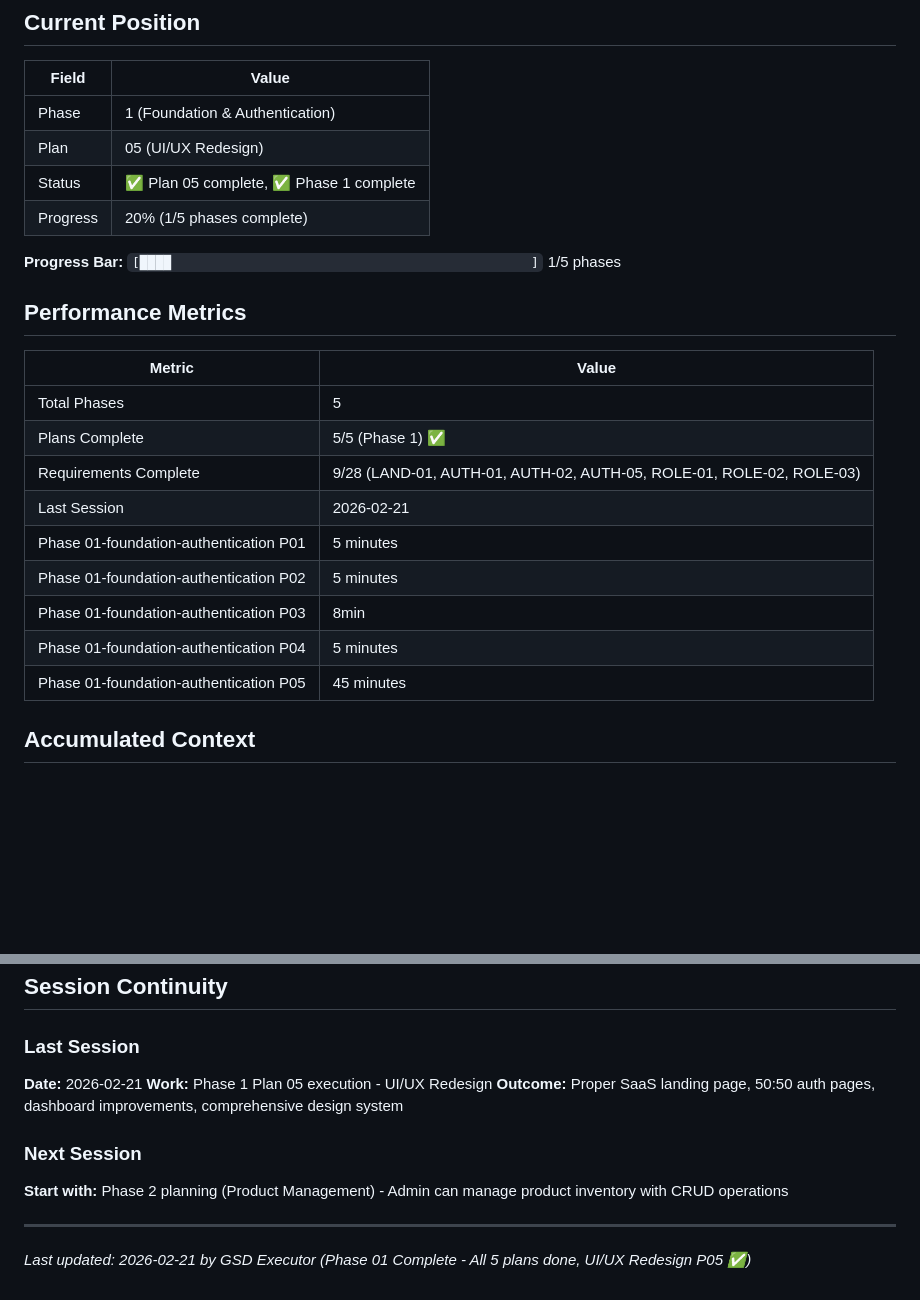
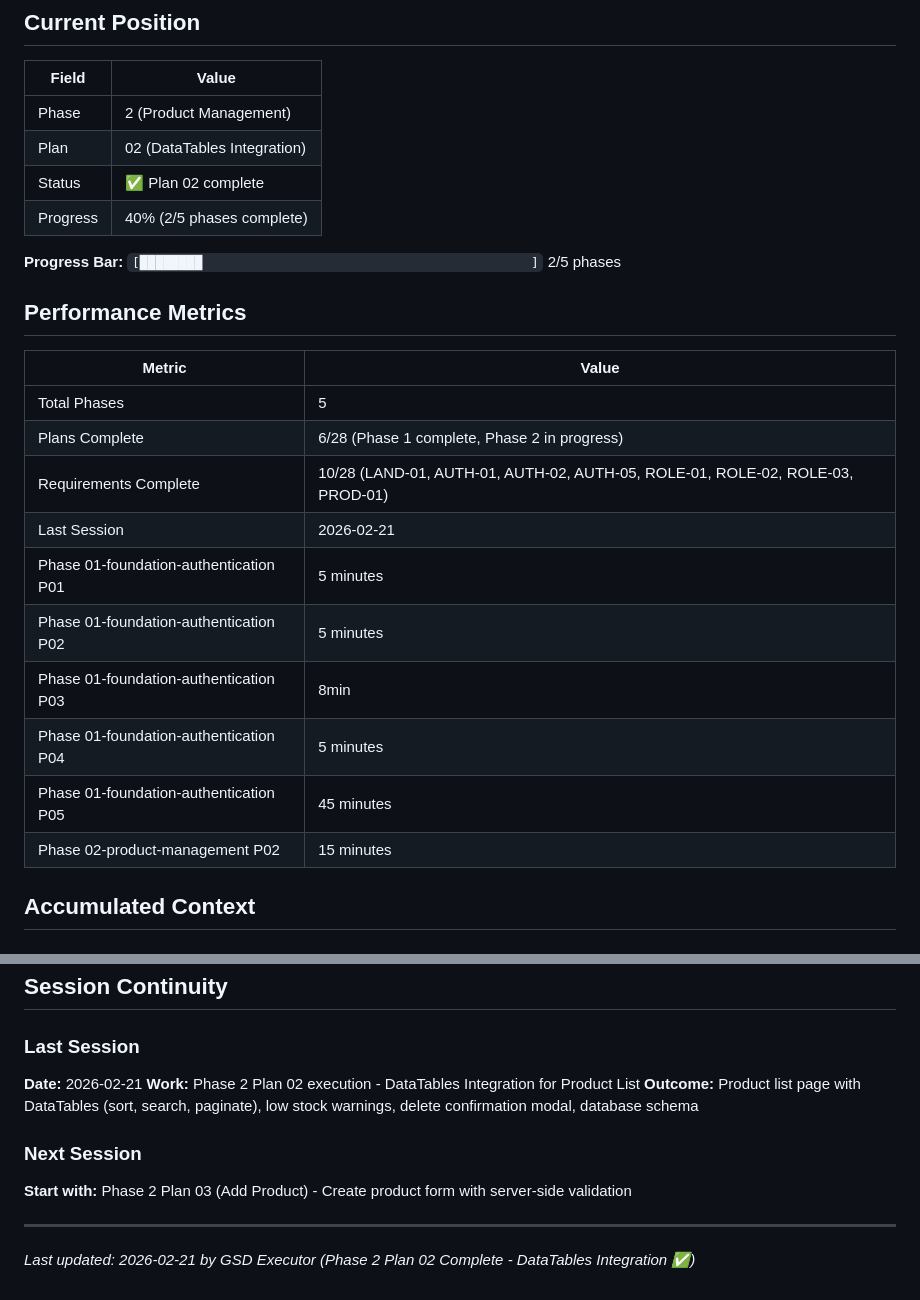
Before and after one commit to Atarvano/isengiseng, a Markdown page: .planning/STATE.md, 2 parts joined by grey strips. GitHub-like rendering; blank space fills up the shorter version.

Commit message:
docs(02-02): complete DataTables integration plan
- Create 02-02-SUMMARY.md with implementation details
- Update STATE.md: Phase 2 Plan 02 complete (40% progress)
- Update ROADMAP.md: 2/4 Phase 2 plans complete
- Verify all commits and files exist

```diff
--- a/.planning/STATE.md
+++ b/.planning/STATE.md
@@ -10,26 +10,27 @@
 
 | Field | Value |
 |-------|-------|
-| Phase | 1 (Foundation & Authentication) |
-| Plan | 05 (UI/UX Redesign) |
-| Status | ✅ Plan 05 complete, ✅ Phase 1 complete |
-| Progress | 20% (1/5 phases complete) |
+| Phase | 2 (Product Management) |
+| Plan | 02 (DataTables Integration) |
+| Status | ✅ Plan 02 complete |
+| Progress | 40% (2/5 phases complete) |
 
-**Progress Bar:** `[████                                              ]` 1/5 phases
+**Progress Bar:** `[████████                                          ]` 2/5 phases
 
 ## Performance Metrics
 
 | Metric | Value |
 |--------|-------|
 | Total Phases | 5 |
-| Plans Complete | 5/5 (Phase 1) ✅ |
-| Requirements Complete | 9/28 (LAND-01, AUTH-01, AUTH-02, AUTH-05, ROLE-01, ROLE-02, ROLE-03) |
+| Plans Complete | 6/28 (Phase 1 complete, Phase 2 in progress) |
+| Requirements Complete | 10/28 (LAND-01, AUTH-01, AUTH-02, AUTH-05, ROLE-01, ROLE-02, ROLE-03, PROD-01) |
 | Last Session | 2026-02-21 |
 | Phase 01-foundation-authentication P01 | 5 minutes | 4 tasks | 5 files |
 | Phase 01-foundation-authentication P02 | 5 minutes | 3 tasks | 5 files |
 | Phase 01-foundation-authentication P03 | 8min | 3 tasks | 5 files |
 | Phase 01-foundation-authentication P04 | 5 minutes | 4 tasks | 5 files |
 | Phase 01-foundation-authentication P05 | 45 minutes | 10 tasks | 10 files ✅ |
+| Phase 02-product-management P02 | 15 minutes | 2 tasks | 5 files ✅ |
 
 ## Accumulated Context
 
@@ -76,12 +77,12 @@
 ### Last Session
 
 **Date:** 2026-02-21
-**Work:** Phase 1 Plan 05 execution - UI/UX Redesign
-**Outcome:** Proper SaaS landing page, 50:50 auth pages, dashboard improvements, comprehensive design system
+**Work:** Phase 2 Plan 02 execution - DataTables Integration for Product List
+**Outcome:** Product list page with DataTables (sort, search, paginate), low stock warnings, delete confirmation modal, database schema
 
 ### Next Session
 
-**Start with:** Phase 2 planning (Product Management) - Admin can manage product inventory with CRUD operations
+**Start with:** Phase 2 Plan 03 (Add Product) - Create product form with server-side validation
 
 ---
-*Last updated: 2026-02-21 by GSD Executor (Phase 01 Complete - All 5 plans done, UI/UX Redesign P05 ✅)*
+*Last updated: 2026-02-21 by GSD Executor (Phase 2 Plan 02 Complete - DataTables Integration ✅)*
```
Also changed, not shown: .planning/ROADMAP.md (+4 -4 lines), 1 other file.
